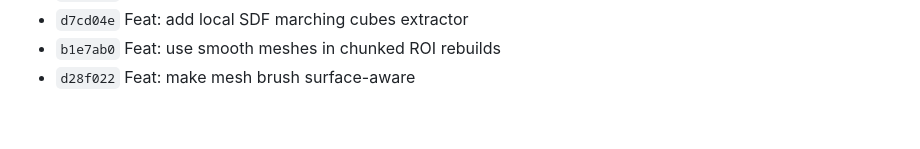
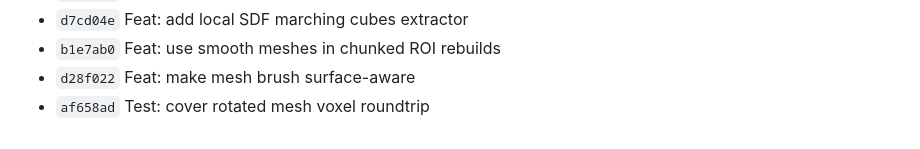
Before and after one commit to nieag/rusty-med-view, a Markdown page: docs/mesh-authority-and-meshing-plan.md, the part around the change. GitHub-like rendering.

Commit message:
Docs: record rotated mesh QA coverage

```diff
--- a/docs/mesh-authority-and-meshing-plan.md
+++ b/docs/mesh-authority-and-meshing-plan.md
@@ -146,3 +146,4 @@ Checkpoint commits:
 - `d7cd04e` Feat: add local SDF marching cubes extractor
 - `b1e7ab0` Feat: use smooth meshes in chunked ROI rebuilds
 - `d28f022` Feat: make mesh brush surface-aware
+- `af658ad` Test: cover rotated mesh voxel roundtrip
```
